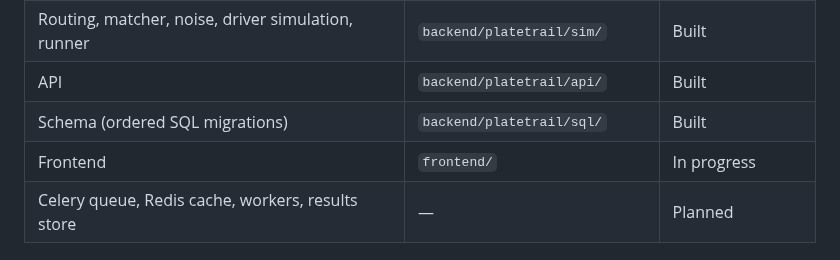
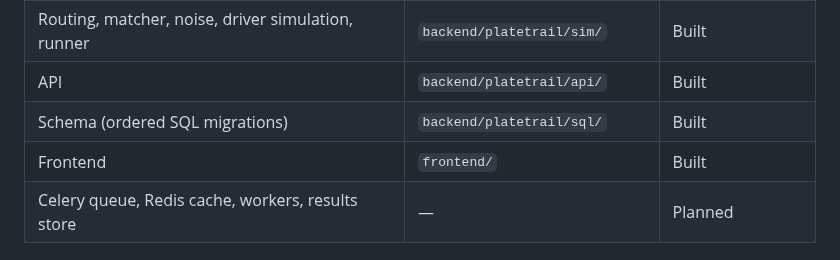
Before and after one commit to RyanPurakal/plate-trail, a Markdown page: docs/architecture.md, the part around the change. Drawn GitHub-style.

```diff
--- a/docs/architecture.md
+++ b/docs/architecture.md
@@ -76,7 +76,7 @@ flowchart LR
 | Routing, matcher, noise, driver simulation, runner | `backend/platetrail/sim/` | Built |
 | API | `backend/platetrail/api/` | Built |
 | Schema (ordered SQL migrations) | `backend/platetrail/sql/` | Built |
-| Frontend | `frontend/` | In progress |
+| Frontend | `frontend/` | Built |
 | Celery queue, Redis cache, workers, results store | — | Planned |
 
 ## Data flow for one simulation
```
Also changed, not shown: README.md (+27 -1 lines), docs/figures/frontend_happened.jpg (added), docs/figures/frontend_saw.jpg (added), 11 other files.
